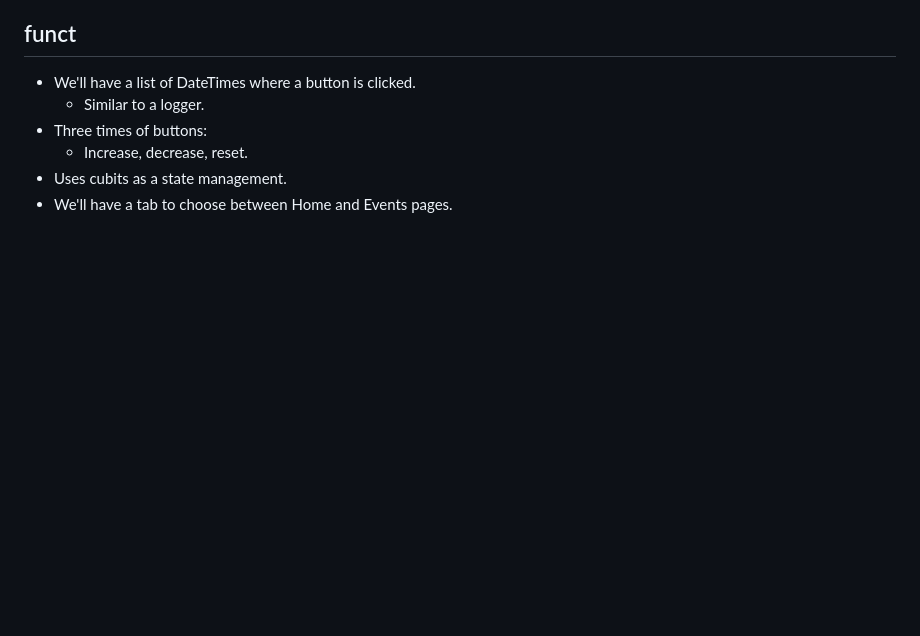
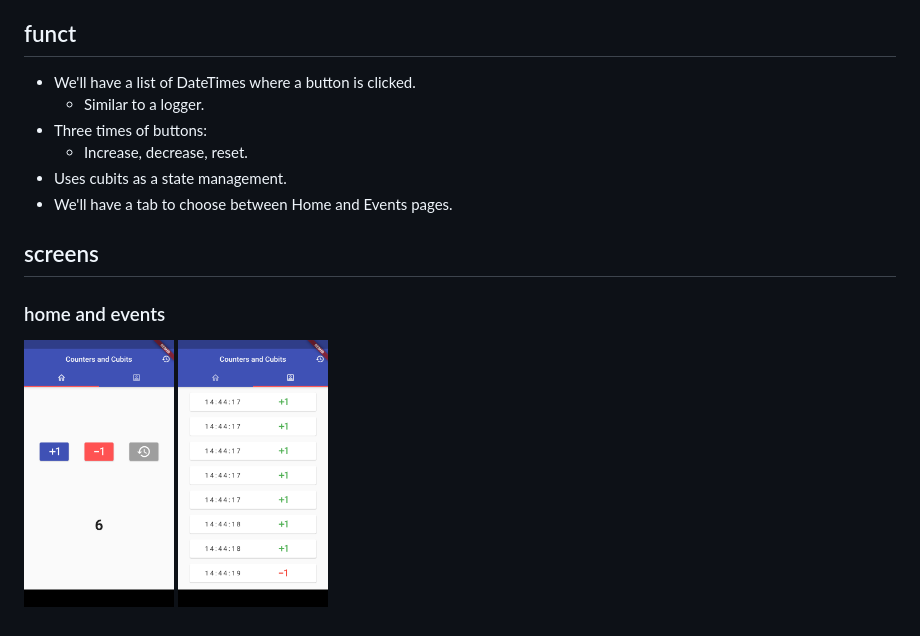
Before and after one commit to NauzetAduen/counter_cubit_demo, a Markdown page: README.md, the part around the change. Rendered like a GitHub page; pictures changed too: screens/event.png (added), screens/home.png (added); blank space fills up the shorter version.

Commit message:
UPDATE readme with screenshots

```diff
--- a/README.md
+++ b/README.md
@@ -10,3 +10,8 @@ A new Flutter project to test cubits with the initial counter app.
     - Increase, decrease, reset.
 - Uses cubits as a state management.
 - We'll have a tab to choose between Home and Events pages.
+
+## screens
+### home and events
+
+<img src="screens/home.png" width="150"/> <img src="screens/event.png" width="150"/>
```
